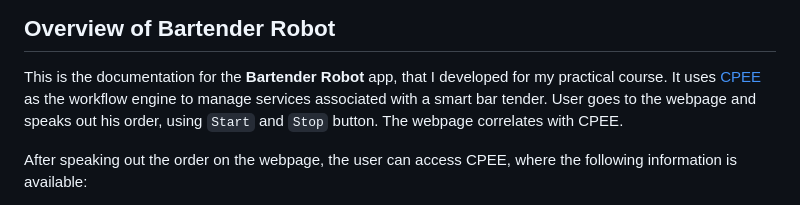
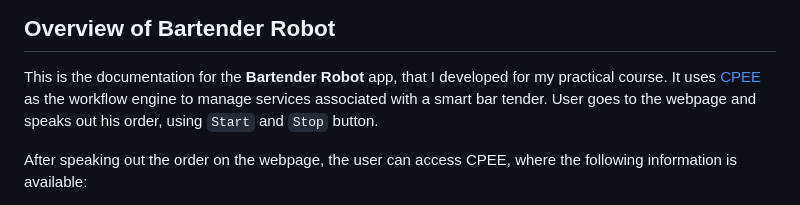
Before and after one commit to Simin-Rad/bar-bot, a Markdown page: README.md, the part around the change. Drawn GitHub-style.

```diff
--- a/README.md
+++ b/README.md
@@ -4,7 +4,7 @@
 
 ## Overview of Bartender Robot
 This is the documentation for the **Bartender Robot** app, that I developed for my practical course. It uses [CPEE](https://cpee.org) as the workflow engine to manage services associated with a smart bar tender.
-User goes to the webpage and speaks out his order, using `Start` and `Stop` button. The webpage correlates with CPEE.
+User goes to the webpage and speaks out his order, using `Start` and `Stop` button.
 
 After speaking out the order on the webpage, the user can access CPEE, where the following information is available:
 1. The URL link of the audio
```
